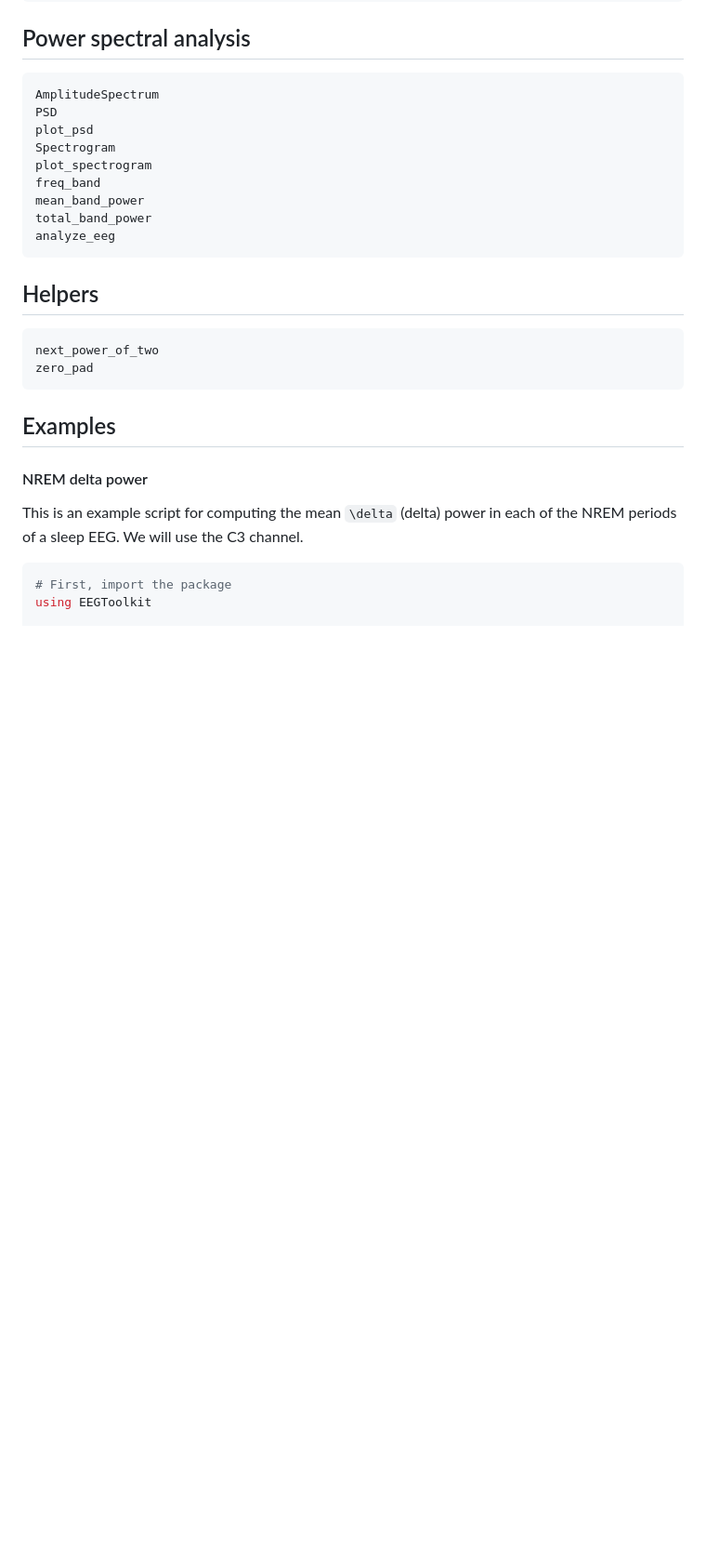
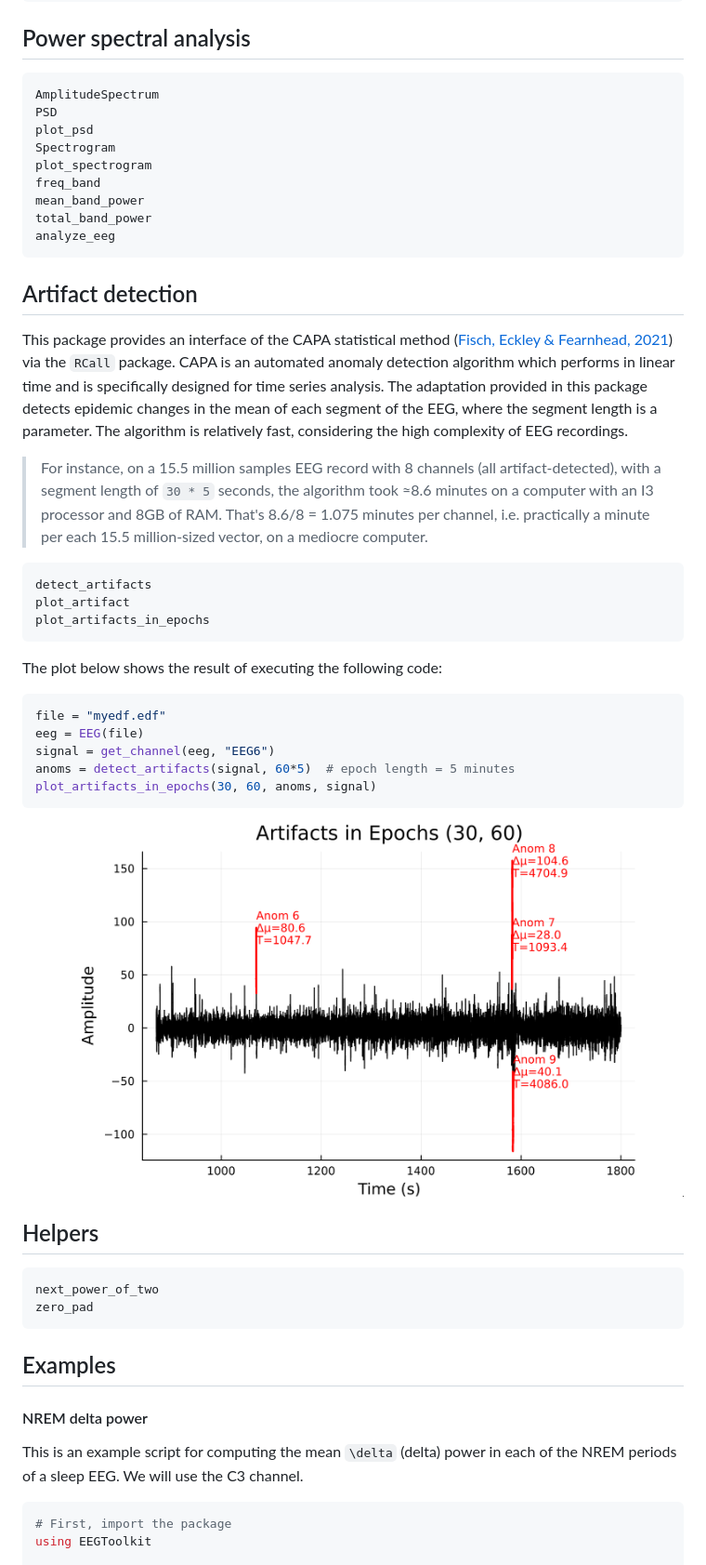
Before and after one commit to slopezpereyra/EEGToolkit.jl, a Markdown page: docs/src/index.md, the part around the change. Shown: that part at 93% size. Rendered like a GitHub page; pictures changed too: docs/src/assets/Anoms.png (added); blank space fills up the shorter version.

Commit message:
Artifacts: improved plotting

````diff
--- a/docs/src/index.md
+++ b/docs/src/index.md
@@ -156,6 +156,44 @@ total_band_power
 analyze_eeg
 ```
 
+## Artifact detection
+
+This package provides an interface of the CAPA statistical method ([Fisch,
+Eckley & Fearnhead,
+2021](https://onlinelibrary.wiley.com/doi/full/10.1002/sam.11586)) via the
+`RCall` package. CAPA is an automated anomaly detection algorithm which performs
+in linear time and is specifically designed for time series analysis. The
+adaptation provided in this package detects epidemic changes in the mean of
+each segment of the EEG, where the segment length is a parameter. The algorithm
+is relatively fast, considering the high complexity of EEG recordings.
+
+
+> For instance, on a 15.5 million samples EEG
+record with 8 channels (all artifact-detected), with a segment length of `30 *
+5` seconds, the algorithm took ≈8.6 minutes on a computer with an I3 processor
+and 8GB of RAM. That's 8.6/8 = 1.075 minutes per channel, i.e. practically a
+minute per each 15.5 million-sized vector, on a mediocre computer.
+
+
+```@docs
+detect_artifacts
+plot_artifact
+plot_artifacts_in_epochs
+```
+
+The plot below shows the result of executing the following code:
+
+```julia
+file = "myedf.edf"
+eeg = EEG(file)
+signal = get_channel(eeg, "EEG6")
+anoms = detect_artifacts(signal, 60*5)  # epoch length = 5 minutes
+plot_artifacts_in_epochs(30, 60, anoms, signal)
+```
+
+
+![](assets/Anoms.png)
+
 ## Helpers
 
 ```@docs
````
Also changed, not shown: 3 other files.
